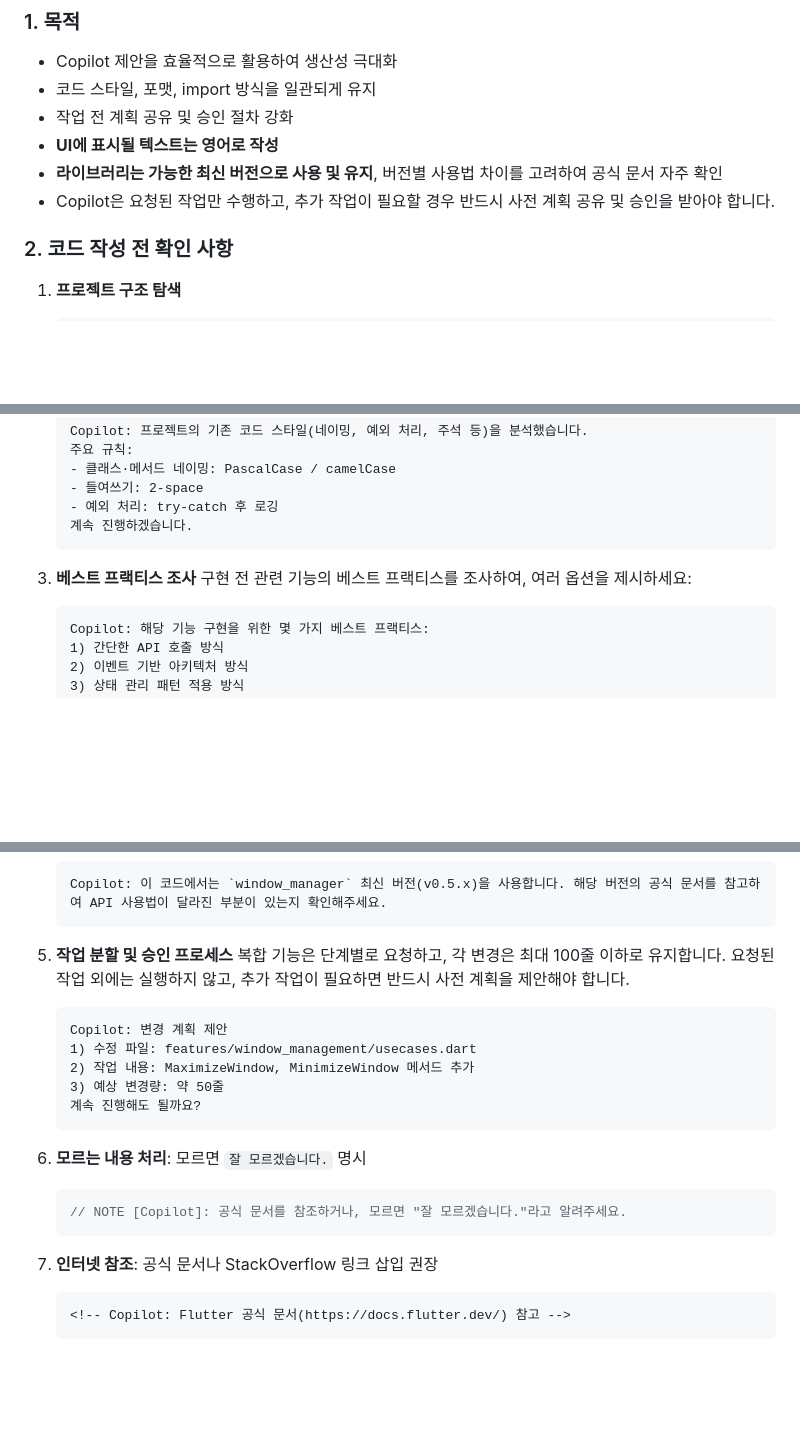
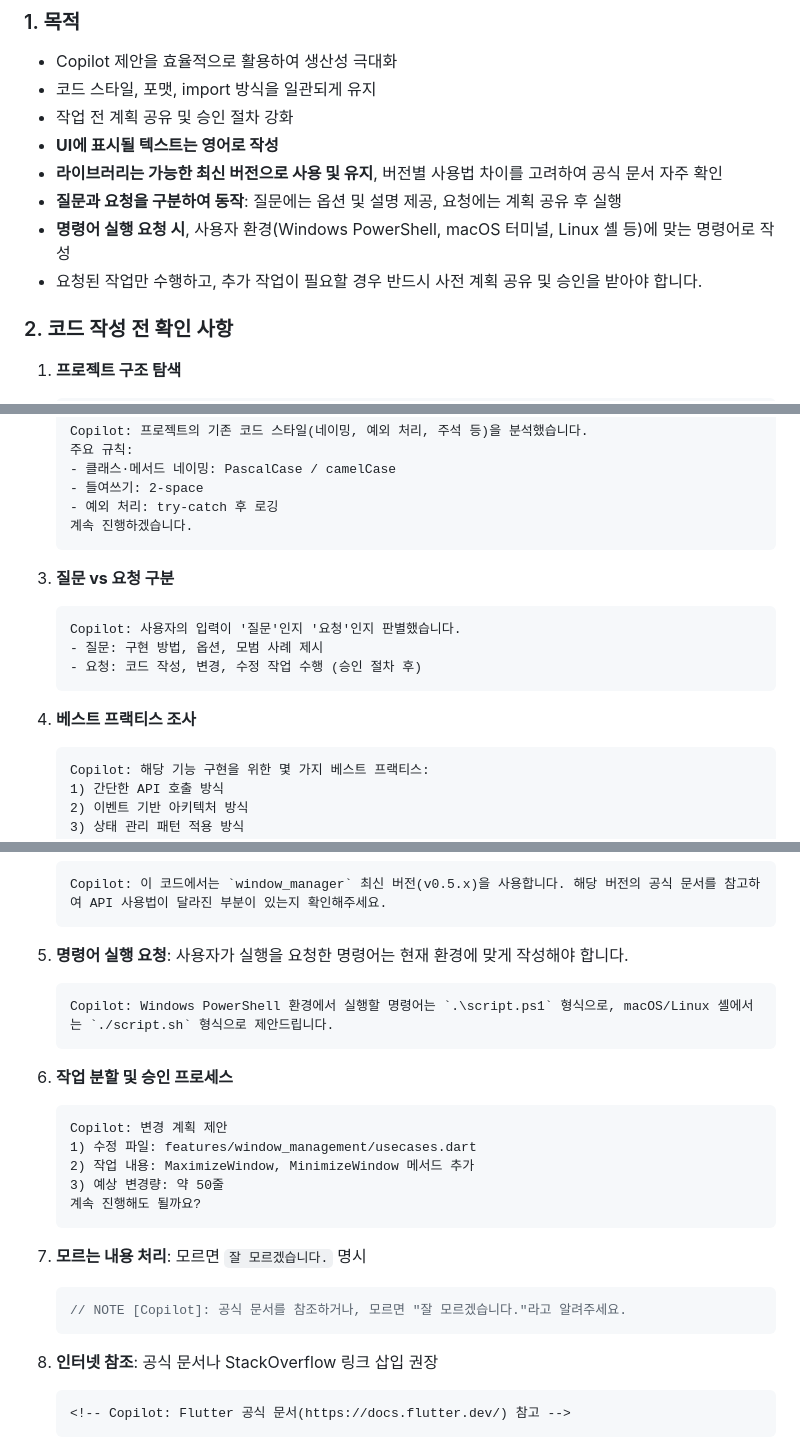
Before and after one commit to NewChoBo/custom_launcher, a Markdown page: .github/copilot-instructions.md, 3 parts joined by grey strips. GitHub-like rendering; blank space fills up the shorter version.

Commit message:
feat: 지침 수정

````diff
--- a/.github/copilot-instructions.md
+++ b/.github/copilot-instructions.md
@@ -7,7 +7,9 @@
 - 작업 전 계획 공유 및 승인 절차 강화
 - **UI에 표시될 텍스트는 영어로 작성**
 - **라이브러리는 가능한 최신 버전으로 사용 및 유지**, 버전별 사용법 차이를 고려하여 공식 문서 자주 확인
-- Copilot은 요청된 작업만 수행하고, 추가 작업이 필요할 경우 반드시 사전 계획 공유 및 승인을 받아야 합니다.
+- **질문과 요청을 구분하여 동작**: 질문에는 옵션 및 설명 제공, 요청에는 계획 공유 후 실행
+- **명령어 실행 요청 시**, 사용자 환경(Windows PowerShell, macOS 터미널, Linux 셸 등)에 맞는 명령어로 작성
+- 요청된 작업만 수행하고, 추가 작업이 필요할 경우 반드시 사전 계획 공유 및 승인을 받아야 합니다.
 
 ### 2. 코드 작성 전 확인 사항
 
@@ -29,8 +31,15 @@
    계속 진행하겠습니다.
    ```
 
-3. **베스트 프랙티스 조사**
-   구현 전 관련 기능의 베스트 프랙티스를 조사하여, 여러 옵션을 제시하세요:
+3. **질문 vs 요청 구분**
+
+   ```text
+   Copilot: 사용자의 입력이 '질문'인지 '요청'인지 판별했습니다.
+   - 질문: 구현 방법, 옵션, 모범 사례 제시
+   - 요청: 코드 작성, 변경, 수정 작업 수행 (승인 절차 후)
+   ```
+
+4. **베스트 프랙티스 조사**
 
    ```text
    Copilot: 해당 기능 구현을 위한 몇 가지 베스트 프랙티스:
@@ -67,8 +76,13 @@
    Copilot: 이 코드에서는 `window_manager` 최신 버전(v0.5.x)을 사용합니다. 해당 버전의 공식 문서를 참고하여 API 사용법이 달라진 부분이 있는지 확인해주세요.
    ```
 
-5. **작업 분할 및 승인 프로세스**
-   복합 기능은 단계별로 요청하고, 각 변경은 최대 100줄 이하로 유지합니다. 요청된 작업 외에는 실행하지 않고, 추가 작업이 필요하면 반드시 사전 계획을 제안해야 합니다.
+5. **명령어 실행 요청**: 사용자가 실행을 요청한 명령어는 현재 환경에 맞게 작성해야 합니다.
+
+   ```text
+   Copilot: Windows PowerShell 환경에서 실행할 명령어는 `.\script.ps1` 형식으로, macOS/Linux 셸에서는 `./script.sh` 형식으로 제안드립니다.
+   ```
+
+6. **작업 분할 및 승인 프로세스**
 
    ```text
    Copilot: 변경 계획 제안
@@ -78,13 +92,13 @@
    계속 진행해도 될까요?
    ```
 
-6. **모르는 내용 처리**: 모르면 `잘 모르겠습니다.` 명시
+7. **모르는 내용 처리**: 모르면 `잘 모르겠습니다.` 명시
 
    ```dart
    // NOTE [Copilot]: 공식 문서를 참조하거나, 모르면 "잘 모르겠습니다."라고 알려주세요.
    ```
 
-7. **인터넷 참조**: 공식 문서나 StackOverflow 링크 삽입 권장
+8. **인터넷 참조**: 공식 문서나 StackOverflow 링크 삽입 권장
 
    ```markdown
    <!-- Copilot: Flutter 공식 문서(https://docs.flutter.dev/) 참고 -->
````
Also changed, not shown: other parts of .github/copilot-instructions.md (+5 -1 lines).
